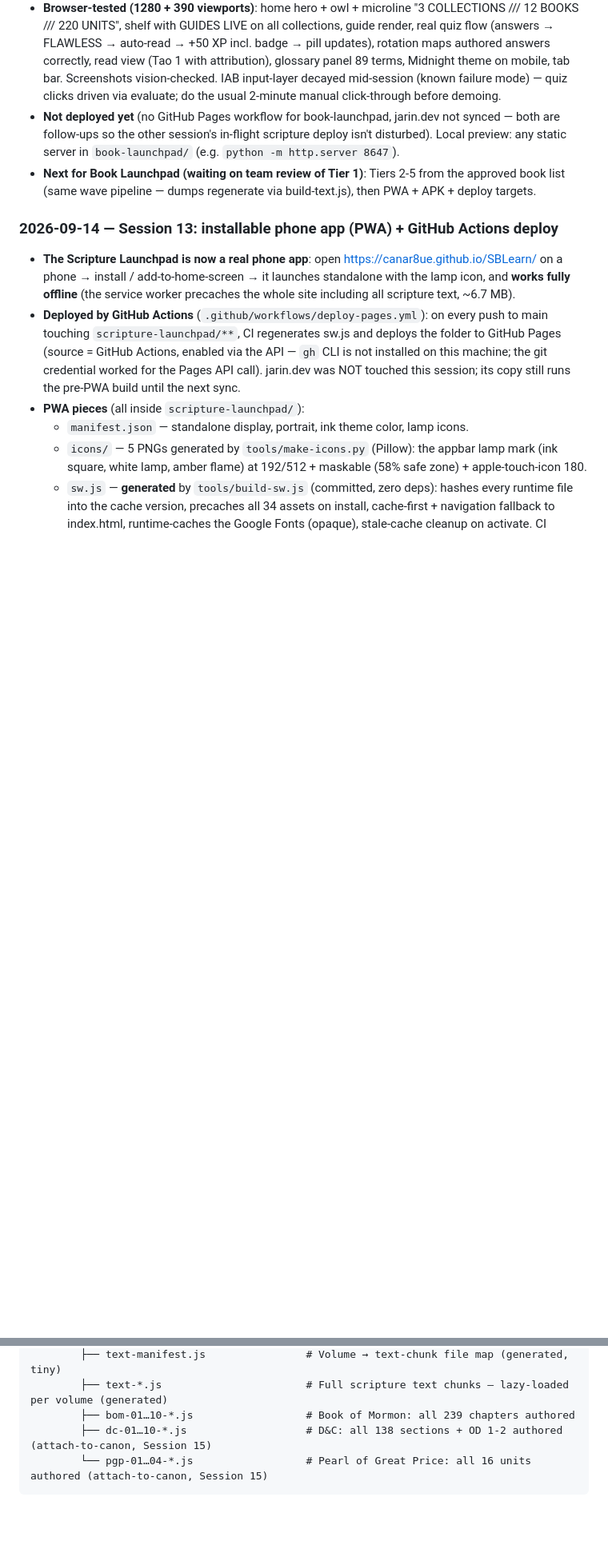
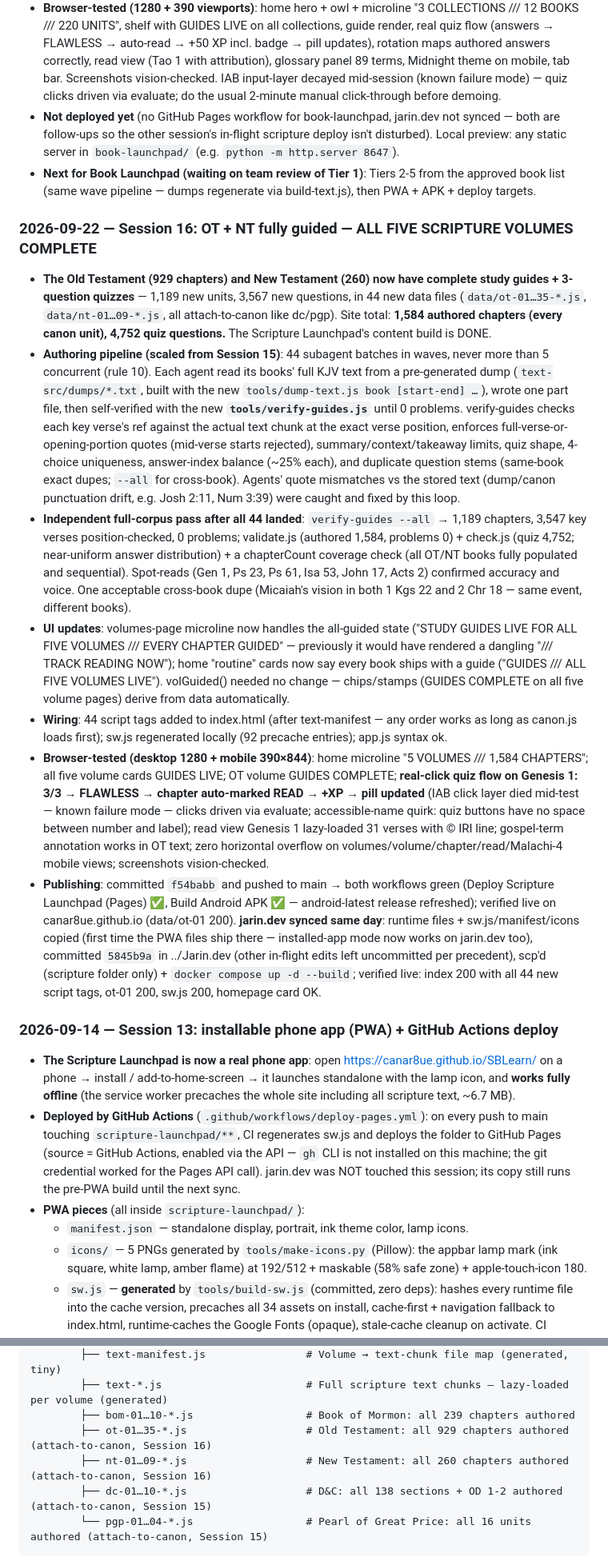
Before and after one commit to Canar8ue/SBLearn, a Markdown page: progress.md, 2 parts joined by grey strips. Shown at 80% size. Drawn GitHub-style; blank space fills up the shorter version.

Commit message:
progress.md: Session 16 (OT + NT fully guided) log; Next-up and file tree updated

````diff
--- a/progress.md
+++ b/progress.md
@@ -547,6 +547,50 @@ is ever accidentally committed, remove it from history AND rotate the key.
 - **Next for Book Launchpad (waiting on team review of Tier 1)**: Tiers 2-5 from the approved book
   list (same wave pipeline — dumps regenerate via build-text.js), then PWA + APK + deploy targets.
 
+### 2026-09-22 — Session 16: OT + NT fully guided — ALL FIVE SCRIPTURE VOLUMES COMPLETE
+- **The Old Testament (929 chapters) and New Testament (260) now have complete study guides +
+  3-question quizzes** — 1,189 new units, 3,567 new questions, in 44 new data files
+  (`data/ot-01…35-*.js`, `data/nt-01…09-*.js`, all attach-to-canon like dc/pgp). Site total:
+  **1,584 authored chapters (every canon unit), 4,752 quiz questions.** The Scripture
+  Launchpad's content build is DONE.
+- **Authoring pipeline (scaled from Session 15)**: 44 subagent batches in waves, never more
+  than 5 concurrent (rule 10). Each agent read its books' full KJV text from a pre-generated
+  dump (`text-src/dumps/*.txt`, built with the new `tools/dump-text.js book [start-end] …`),
+  wrote one part file, then self-verified with the new **`tools/verify-guides.js`** until 0
+  problems. verify-guides checks each key verse's ref against the actual text chunk at the
+  exact verse position, enforces full-verse-or-opening-portion quotes (mid-verse starts
+  rejected), summary/context/takeaway limits, quiz shape, 4-choice uniqueness, answer-index
+  balance (~25% each), and duplicate question stems (same-book exact dupes; `--all` for
+  cross-book). Agents' quote mismatches vs the stored text (dump/canon punctuation drift,
+  e.g. Josh 2:11, Num 3:39) were caught and fixed by this loop.
+- **Independent full-corpus pass after all 44 landed**: `verify-guides --all` → 1,189 chapters,
+  3,547 key verses position-checked, 0 problems; validate.js (authored 1,584, problems 0) +
+  check.js (quiz 4,752; near-uniform answer distribution) + a chapterCount coverage check (all
+  OT/NT books fully populated and sequential). Spot-reads (Gen 1, Ps 23, Ps 61, Isa 53, John 17,
+  Acts 2) confirmed accuracy and voice. One acceptable cross-book dupe (Micaiah's vision in both
+  1 Kgs 22 and 2 Chr 18 — same event, different books).
+- **UI updates**: volumes-page microline now handles the all-guided state ("STUDY GUIDES LIVE
+  FOR ALL FIVE VOLUMES /// EVERY CHAPTER GUIDED" — previously it would have rendered a dangling
+  "/// TRACK READING NOW"); home "routine" cards now say every book ships with a guide
+  ("GUIDES /// ALL FIVE VOLUMES LIVE"). volGuided() needed no change — chips/stamps (GUIDES
+  COMPLETE on all five volume pages) derive from data automatically.
+- **Wiring**: 44 script tags added to index.html (after text-manifest — any order works as long
+  as canon.js loads first); sw.js regenerated locally (92 precache entries); app.js syntax ok.
+- **Browser-tested (desktop 1280 + mobile 390×844)**: home microline "5 VOLUMES /// 1,584
+  CHAPTERS"; all five volume cards GUIDES LIVE; OT volume GUIDES COMPLETE; **real-click quiz
+  flow on Genesis 1: 3/3 → FLAWLESS → chapter auto-marked READ → +XP → pill updated** (IAB
+  click layer died mid-test — known failure mode — clicks driven via evaluate; accessible-name
+  quirk: quiz buttons have no space between number and label); read view Genesis 1 lazy-loaded
+  31 verses with © IRI line; gospel-term annotation works in OT text; zero horizontal overflow
+  on volumes/volume/chapter/read/Malachi-4 mobile views; screenshots vision-checked.
+- **Publishing**: committed `f54babb` and pushed to main → both workflows green (Deploy
+  Scripture Launchpad (Pages) ✅, Build Android APK ✅ — android-latest release refreshed);
+  verified live on canar8ue.github.io (data/ot-01 200). **jarin.dev synced same day**: runtime
+  files + sw.js/manifest/icons copied (first time the PWA files ship there — installed-app mode
+  now works on jarin.dev too), committed `5845b9a` in ../Jarin.dev (other in-flight edits left
+  uncommitted per precedent), scp'd (scripture folder only) + `docker compose up -d --build`;
+  verified live: index 200 with all 44 new script tags, ot-01 200, sw.js 200, homepage card OK.
+
 ### 2026-09-14 — Session 13: installable phone app (PWA) + GitHub Actions deploy
 - **The Scripture Launchpad is now a real phone app**: open
   https://canar8ue.github.io/SBLearn/ on a phone → install / add-to-home-screen →
@@ -729,6 +778,8 @@ ISCore1/                                    # repo root
         ├── text-manifest.js                # Volume → text-chunk file map (generated, tiny)
         ├── text-*.js                       # Full scripture text chunks — lazy-loaded per volume (generated)
         ├── bom-01…10-*.js                  # Book of Mormon: all 239 chapters authored
+        ├── ot-01…35-*.js                   # Old Testament: all 929 chapters authored (attach-to-canon, Session 16)
+        ├── nt-01…09-*.js                   # New Testament: all 260 chapters authored (attach-to-canon, Session 16)
         ├── dc-01…10-*.js                   # D&C: all 138 sections + OD 1-2 authored (attach-to-canon, Session 15)
         └── pgp-01…04-*.js                  # Pearl of Great Price: all 16 units authored (attach-to-canon, Session 15)
 ```
````
Also changed, not shown: other parts of progress.md (+10 -5 lines).
